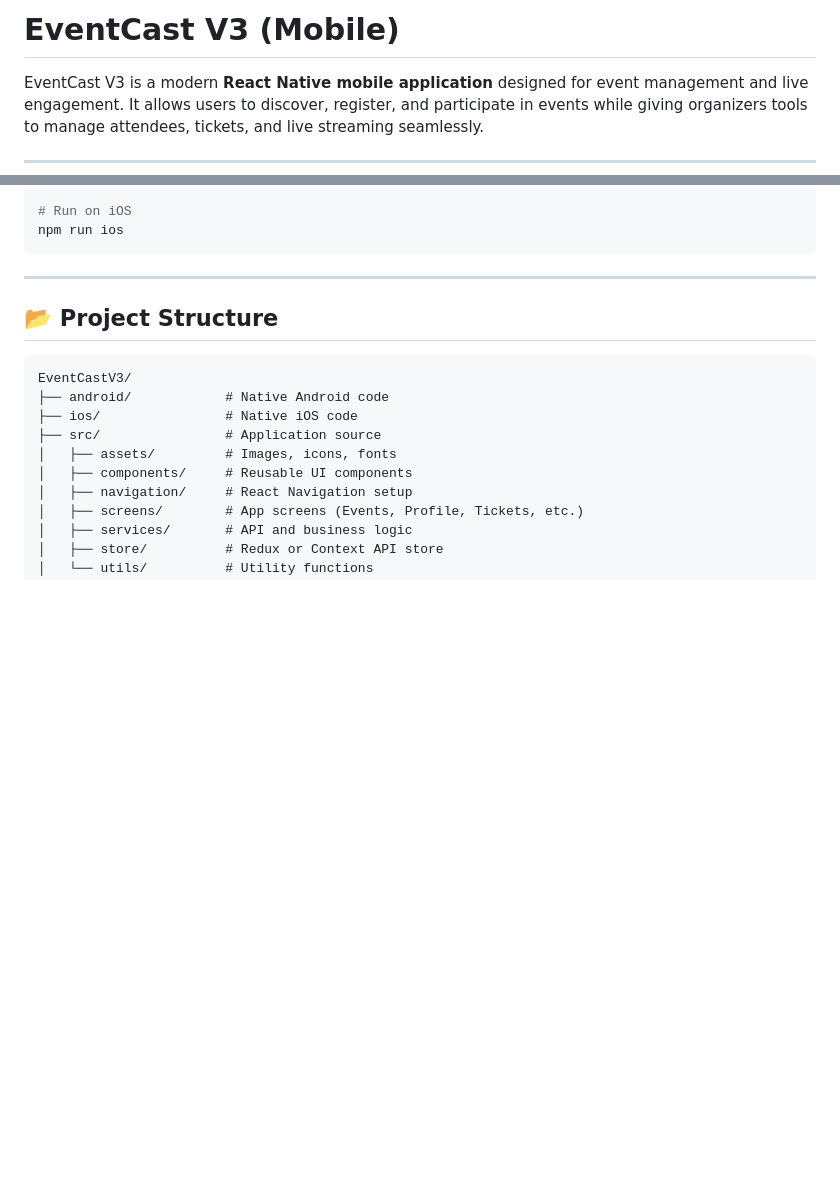
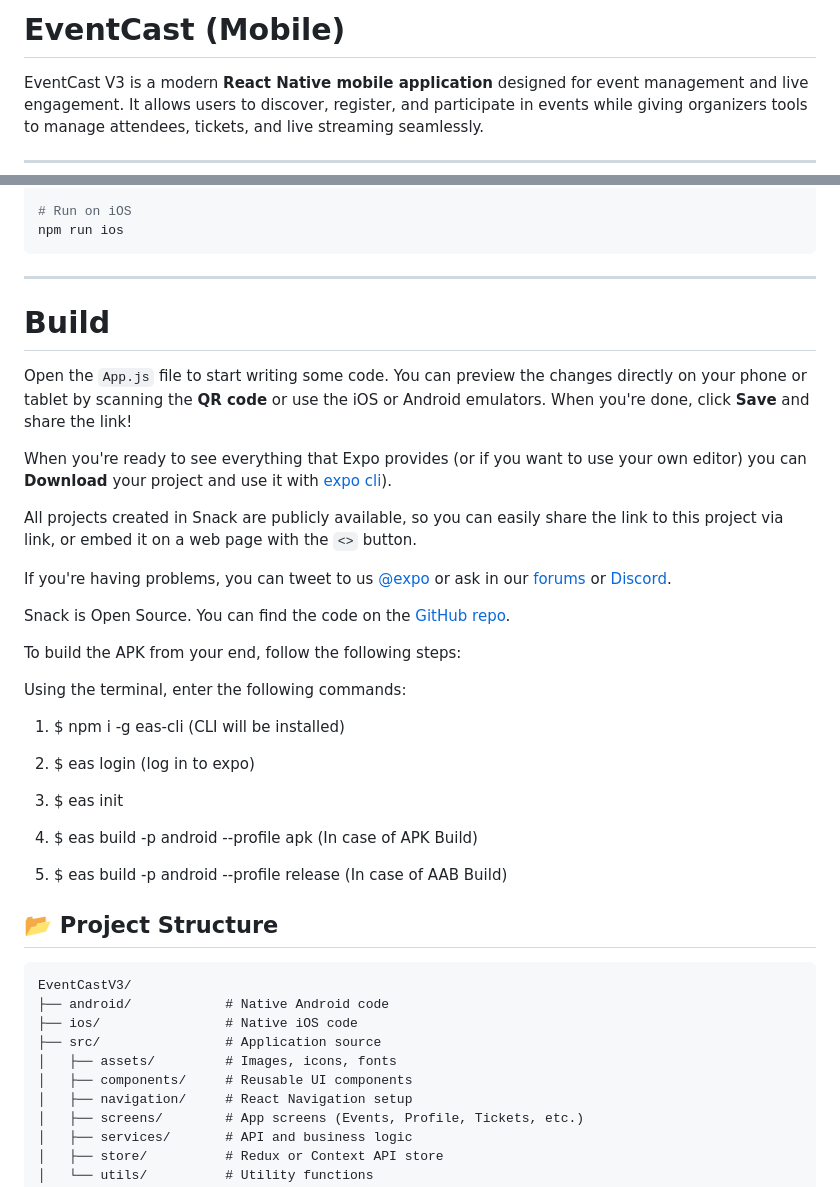
Before and after one commit to anasraheemdev/eventcast-application, a Markdown page: README.md, 2 parts joined by grey strips. Drawn GitHub-style; blank space fills up the shorter version.

````diff
--- a/README.md
+++ b/README.md
@@ -1,4 +1,4 @@
-# EventCast V3 (Mobile)
+# EventCast (Mobile)
 
 EventCast V3 is a modern **React Native mobile application** designed for event management and live engagement. It allows users to discover, register, and participate in events while giving organizers tools to manage attendees, tickets, and live streaming seamlessly.
 
@@ -48,6 +48,36 @@ npm run ios
 ```
 
 ---
+# Build
+
+Open the `App.js` file to start writing some code. You can preview the changes directly on your phone or tablet by scanning the **QR code** or use the iOS or Android emulators. When you're done, click **Save** and share the link!
+
+When you're ready to see everything that Expo provides (or if you want to use your own editor) you can **Download** your project and use it with [expo cli](https://docs.expo.dev/get-started/installation/#expo-cli)).
+
+All projects created in Snack are publicly available, so you can easily share the link to this project via link, or embed it on a web page with the `<>` button.
+
+If you're having problems, you can tweet to us [@expo](https://twitter.com/expo) or ask in our [forums](https://forums.expo.dev/c/expo-dev-tools/61) or [Discord](https://chat.expo.dev/).
+
+Snack is Open Source. You can find the code on the [GitHub repo](https://github.com/expo/snack).
+
+
+To build the APK from your end, follow the following steps:
+
+ Using the terminal, enter the following commands:
+
+ 1. $ npm i -g eas-cli (CLI will be installed)
+
+2.  $ eas login (log in to expo)
+
+3.  $ eas init
+
+4.  $ eas build -p android --profile apk (In case of APK Build)
+
+
+5.  $ eas build -p android --profile release (In case of AAB Build)
+
+
+
 
 ## 📂 Project Structure
 ```
````
